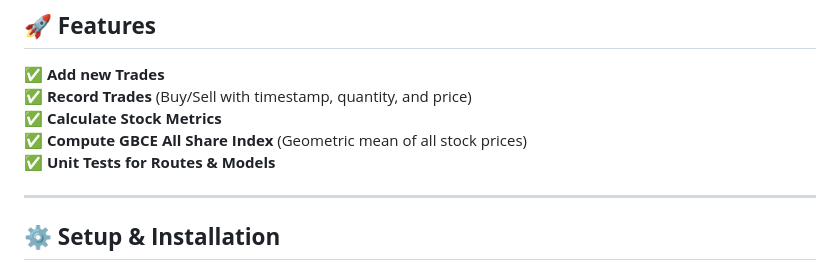
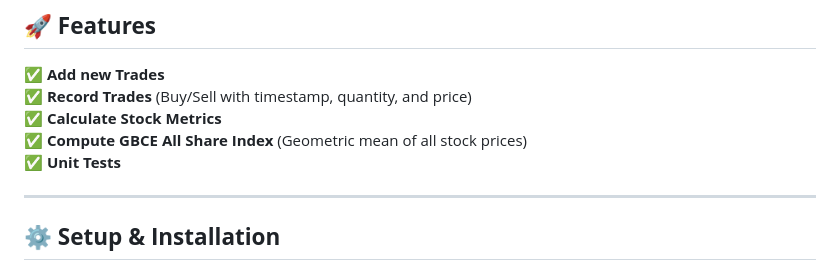
Before and after one commit to ekta0616/gbce, a Markdown page: README.md, the part around the change. GitHub-like rendering.

```diff
--- a/README.md
+++ b/README.md
@@ -31,7 +31,7 @@ gbce/
 ✅ **Record Trades** (Buy/Sell with timestamp, quantity, and price)
 ✅ **Calculate Stock Metrics**
 ✅ **Compute GBCE All Share Index** (Geometric mean of all stock prices)
-✅ **Unit Tests for Routes & Models**
+✅ **Unit Tests**
 
 ---
 
```
